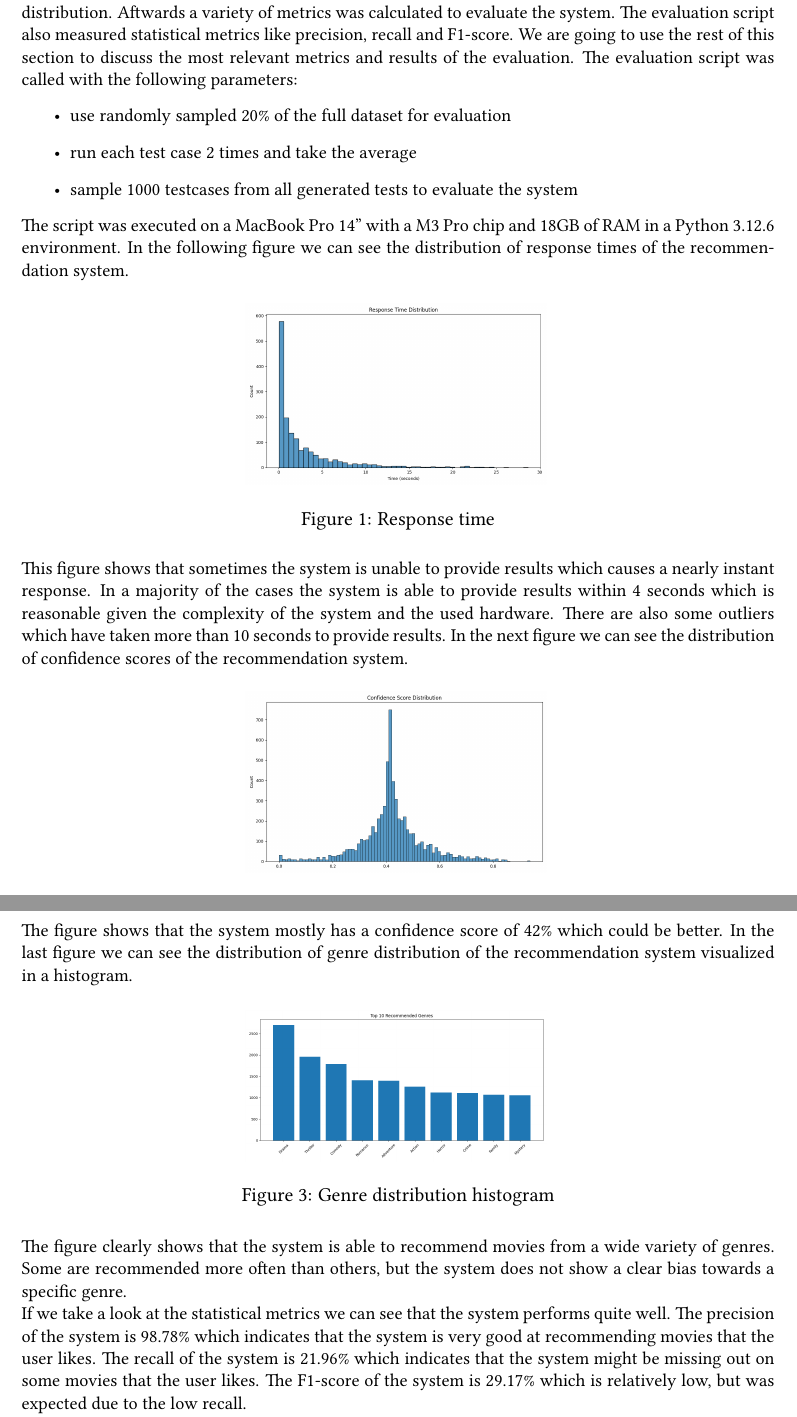
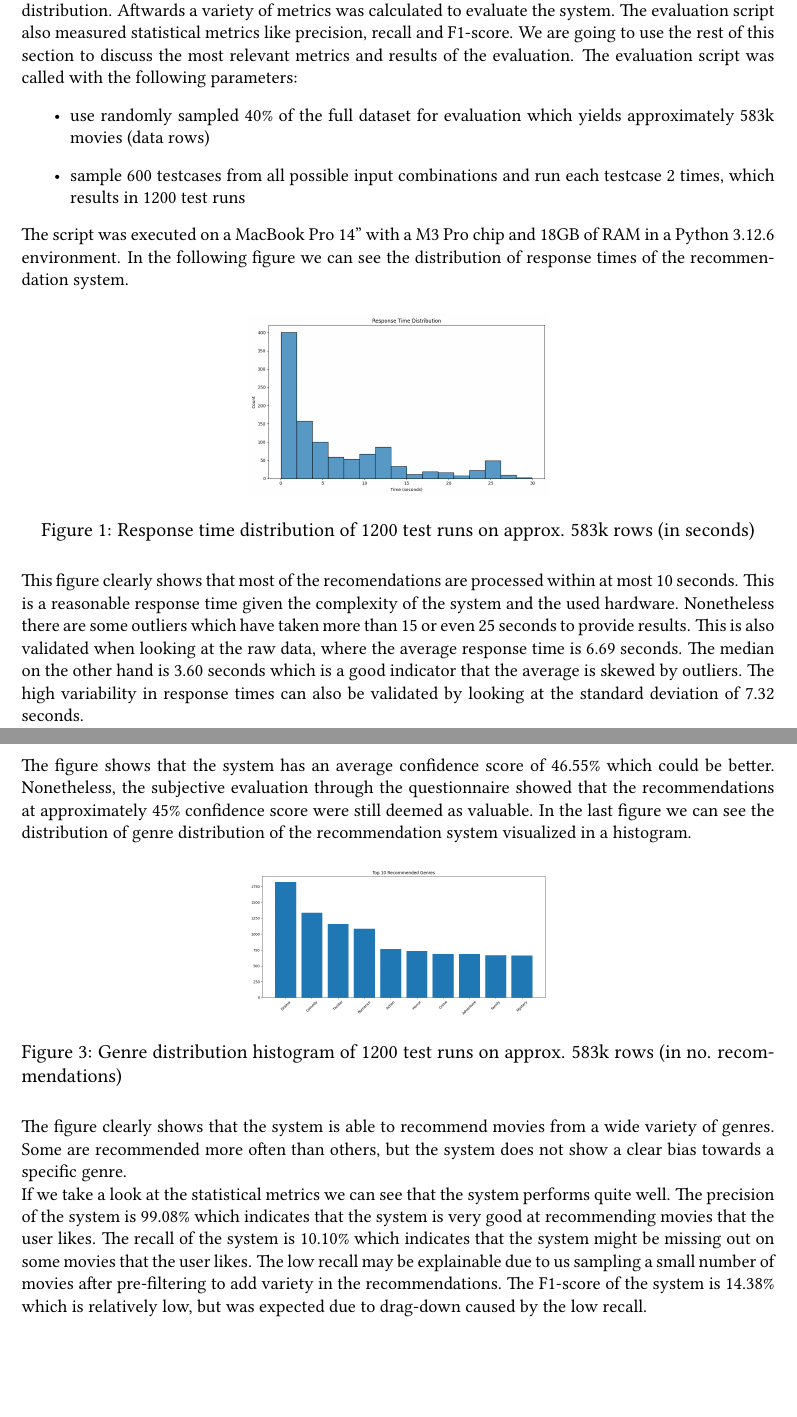
Before and after one commit to IImpaq/air-2024, a LaTeX paper (report/src/main.tex): two parts of pages 5 and 6 of 6, joined at a grey line, cut so that both start at the same text, the shorter picture padded with empty space. Compiled offline with pdfLaTeX.

Commit message:
report: updated evaluation with new values

```diff
--- a/report/src/main.tex
+++ b/report/src/main.tex
@@ -1,14 +1,10 @@
 \documentclass[12pt,a4paper]{article}
 
 \usepackage[utf8]{inputenc}
-\usepackage{graphicx}
-\usepackage{hyperref}
-\usepackage{listings}
 \usepackage{float}
 \usepackage[margin=2.5cm]{geometry}
+\usepackage{listings}
 \usepackage{subfiles}
-
-
 \usepackage{natbib}
 \usepackage{graphicx}
 \usepackage{xcolor}
@@ -165,9 +160,8 @@ The evaluation script also measured statistical metrics like precision, recall a
 We are going to use the rest of this section to discuss the most relevant metrics and results of the evaluation.
 The evaluation script was called with the following parameters:
 \begin{itemize}
-  \item use randomly sampled 20\% of the full dataset for evaluation
-  \item run each test case 2 times and take the average
-  \item sample 1000 testcases from all generated tests to evaluate the system
+  \item use randomly sampled 40\% of the full dataset for evaluation which yields approximately 583k movies (data rows)
+  \item sample 600 testcases from all possible input combinations and run each testcase 2 times, which results in 1200 test runs
 \end{itemize}
 
 \noindent The script was executed on a MacBook Pro 14" with a M3 Pro chip and 18GB of RAM in a Python 3.12.6 environment.
@@ -176,37 +170,40 @@ In the following figure we can see the distribution of response times of the rec
 \begin{figure}[H]
   \centering
   \includegraphics[width=0.4\textwidth]{../assets/response_time_dist.png}
-  \caption{Response time}
+  \caption{Response time distribution of 1200 test runs on approx. 583k rows (in seconds)}
 \end{figure}
 
-\noindent This figure shows that sometimes the system is unable to provide results which causes a nearly instant response.
-In a majority of the cases the system is able to provide results within 4 seconds which is reasonable given the complexity of the system and the used hardware.
-There are also some outliers which have taken more than 10 seconds to provide results.
-In the next figure we can see the distribution of confidence scores of the recommendation system.
+\noindent This figure clearly shows that most of the recomendations are processed within at most 10 seconds.
+This is a reasonable response time given the complexity of the system and the used hardware.
+Nonetheless there are some outliers which have taken more than 15 or even 25 seconds to provide results.
+This is also validated when looking at the raw data, where the average response time is 6.69 seconds.
+The median on the other hand is 3.60 seconds which is a good indicator that the average is skewed by outliers.
+The high variability in response times can also be validated by looking at the standard deviation of 7.32 seconds.
 
 \begin{figure}[H]
   \centering
   \includegraphics[width=0.4\textwidth]{../assets/confidence_dist.png}
-  \caption{Confidence score}
+  \caption{Confidence score distribution of 1200 test runs on approx. 583k rows (in \%)}
 \end{figure}
 
-\noindent The figure shows that the system mostly has a confidence score of 42\% which could be better.
+\noindent The figure shows that the system has an average confidence score of 46.55\% which could be better.
+Nonetheless, the subjective evaluation through the questionnaire showed that the recommendations at approximately 45\% confidence score were still deemed as valuable.
 In the last figure we can see the distribution of genre distribution of the recommendation system visualized in a histogram.
 
 \begin{figure}[H]
   \centering
   \includegraphics[width=0.4\textwidth]{../assets/top_genres.png}
-  \caption{Genre distribution histogram}
+  \caption{Genre distribution histogram of 1200 test runs on approx. 583k rows (in no. recommendations)}
 \end{figure}
 
 \noindent The figure clearly shows that the system is able to recommend movies from a wide variety of genres.
 Some are recommended more often than others, but the system does not show a clear bias towards a specific genre.
 \newline \noindent If we take a look at the statistical metrics we can see that the system performs quite well.
-The precision of the system is 98.78\% which indicates that the system is very good at recommending movies that the user likes.
-The recall of the system is 21.96\% which indicates that the system might be missing out on some movies that the user likes.
-The F1-score of the system is 29.17\% which is relatively low, but was expected due to the low recall.
-
-The mentioned values, complete results as well as other plots can be found in the evaluation folder within the \href{https://github.com/IImpaq/air-2024/evaluation}{project repository}.
+The precision of the system is 99.08\% which indicates that the system is very good at recommending movies that the user likes.
+The recall of the system is 10.10\% which indicates that the system might be missing out on some movies that the user likes.
+The low recall may be explainable due to us sampling a small number of movies after pre-filtering to add variety in the recommendations.
+The F1-score of the system is 14.38\% which is relatively low, but was expected due to drag-down caused by the low recall.
+\newline \noindent The mentioned values, complete results as well as other plots can be found in the evaluation folder within the \href{https://github.com/IImpaq/air-2024/evaluation}{project repository}.
 
 \section{Conclusion}
 
```
Also changed, not shown: report/assets/confidence_dist.png, report/assets/response_time_dist.png, report/assets/top_genres.png, report/src/main.tex (1 more changed lines).
